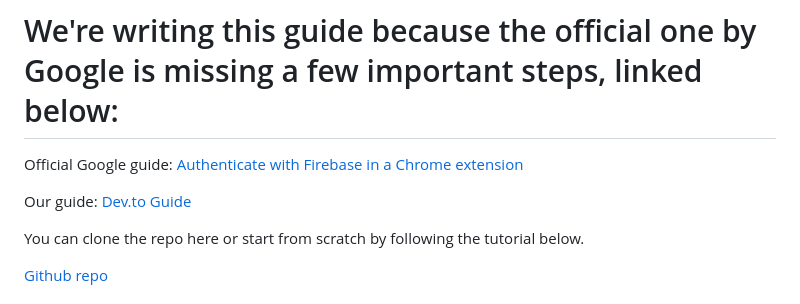
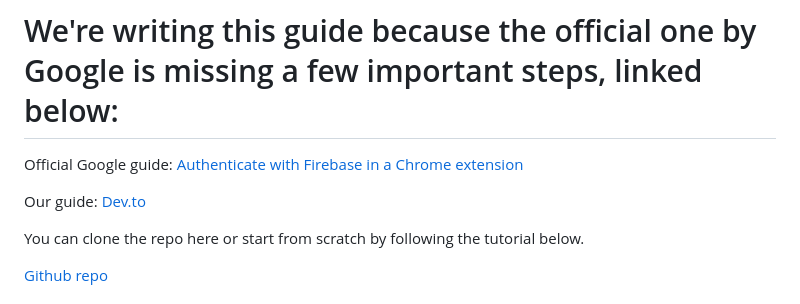
Before and after one commit to lvn1/chrome-extension-firebase-auth, a Markdown page: README.md, the part around the change. Rendered like a GitHub page.

```diff
--- a/README.md
+++ b/README.md
@@ -2,7 +2,7 @@
 
 Official Google guide: [Authenticate with Firebase in a Chrome extension](https://firebase.google.com/docs/auth/web/chrome-extension)
 
-Our guide: [Dev.to Guide](https://dev.to/lvn1/google-authentication-in-a-chrome-extension-with-firebase-2bmo)
+Our guide: [Dev.to](https://dev.to/lvn1/google-authentication-in-a-chrome-extension-with-firebase-2bmo)
 
 You can clone the repo here or start from scratch by following the tutorial below.
 
```
